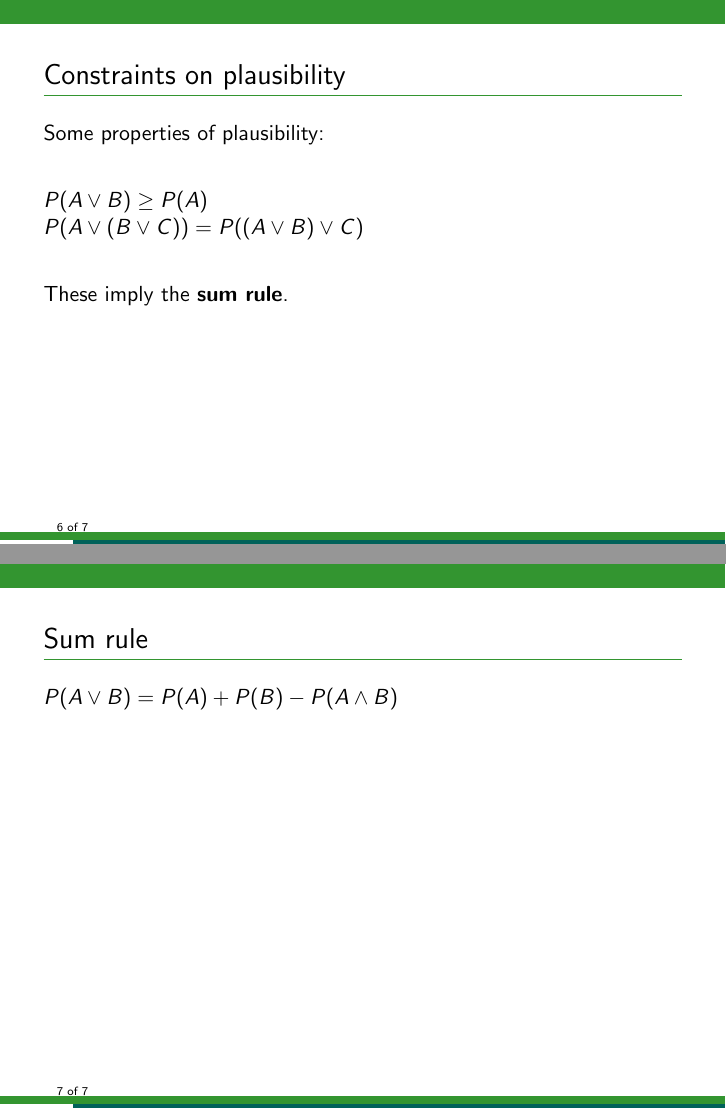
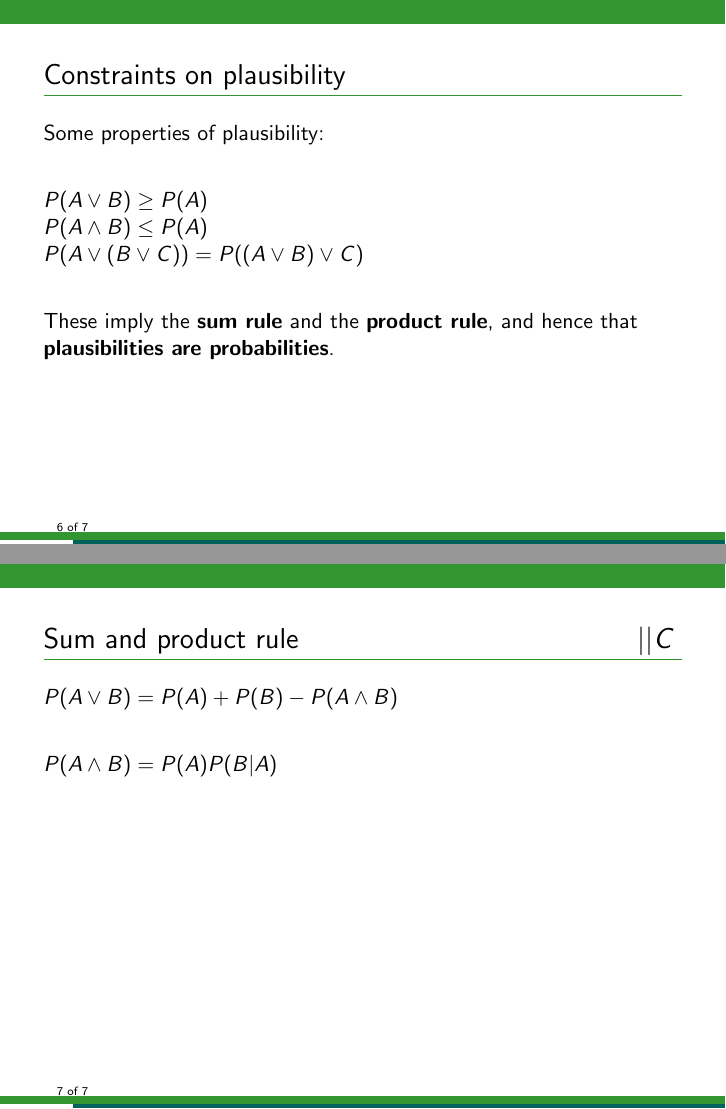
Before and after one commit to eggplantbren/AstroHackWeek, LaTeX slides (presentation.tex): pages 6 and 7 of 7, joined at a grey line. Compiled offline with pdfLaTeX.

Commit message:
sum and product rule

```diff
--- a/presentation.tex
+++ b/presentation.tex
@@ -71,14 +71,17 @@ Where'd the RHS go? $|| D$
 Some properties of plausibility:\vspace{20pt}
 
 $P(A \vee B) \geq P(A)$\\
-%$P(A \wedge B) \leq P(A)$\\
+$P(A \wedge B) \leq P(A)$\\
 $P(A \vee (B \vee C)) = P((A \vee B) \vee C)$\vspace{20pt}
 
-These imply the {\bf sum rule}.
+These imply the {\bf sum rule} and the {\bf product rule}, and hence that
+{\bf plausibilities are probabilities}.
 \end{frame}
 
-\begin{frame}[t]{Sum rule}
-$P(A \vee B) = P(A) + P(B) - P(A \wedge B)$
+\begin{frame}[t]{Sum and product rule\hspace{170pt}$|| C$}
+$P(A \vee B) = P(A) + P(B) - P(A \wedge B)$\\
+\vspace{20pt}
+$P(A \wedge B) = P(A)P(B|A)$
 \end{frame}
 
 \end{document}
```
Also changed, not shown: presentation.tex (2 more changed lines).
